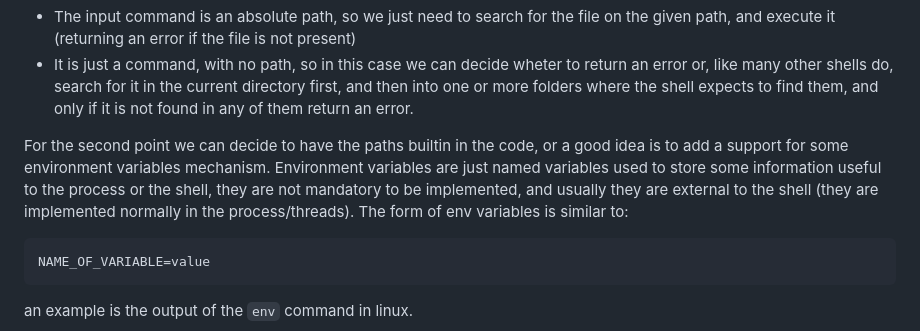
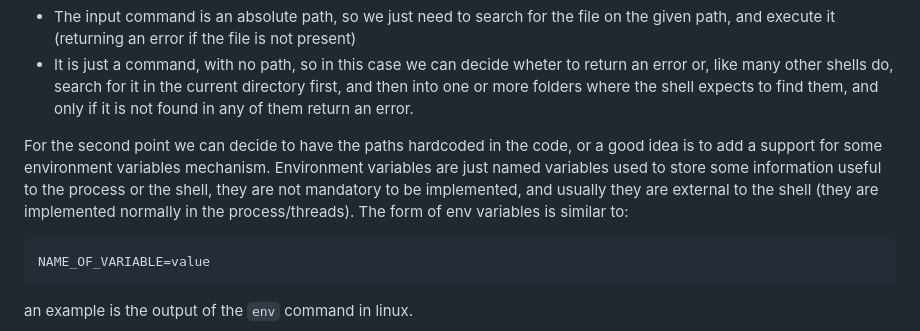
Before and after one commit to dreamportdev/Osdev-Notes, a Markdown page: 09_Going_Beyond/01_README.md, the part around the change. Rendered like a GitHub page.

Commit message:
Update shell

````diff
--- a/09_Going_Beyond/01_README.md
+++ b/09_Going_Beyond/01_README.md
@@ -43,7 +43,7 @@ So if the command is found, we can just call the function associated with it, bu
 * The input command is an absolute path, so we just need to search for the file on the given path, and execute it (returning an error if the file is not present)
 * It is just a command, with no path, so in this case we can decide wheter to return an error or, like many other shells do, search for it in the current directory first, and then into one or more folders where the shell expects to find them, and only if it is not found in any of them return an error.
 
-For the second point we can decide to have the paths builtin in the code, or a good idea is to add a support for some environment variables mechanism. Environment variables are just named variables used to store some information useful to the process or the shell, they are not mandatory to be implemented, and usually they are external to the shell (they are implemented normally in the process/threads). The form of env variables is similar to:
+For the second point we can decide to have the paths hardcoded in the code, or a good idea is to add a support for some environment variables mechanism. Environment variables are just named variables used to store some information useful to the process or the shell, they are not mandatory to be implemented, and usually they are external to the shell (they are implemented normally in the process/threads). The form of env variables is similar to:
 
 ```
 NAME_OF_VARIABLE=value
````
